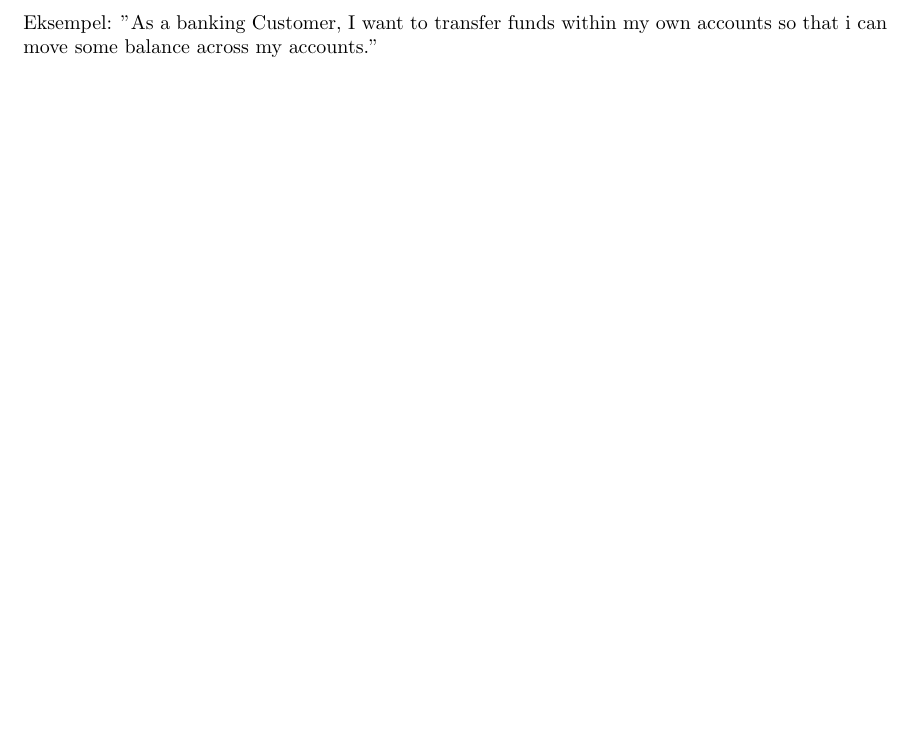
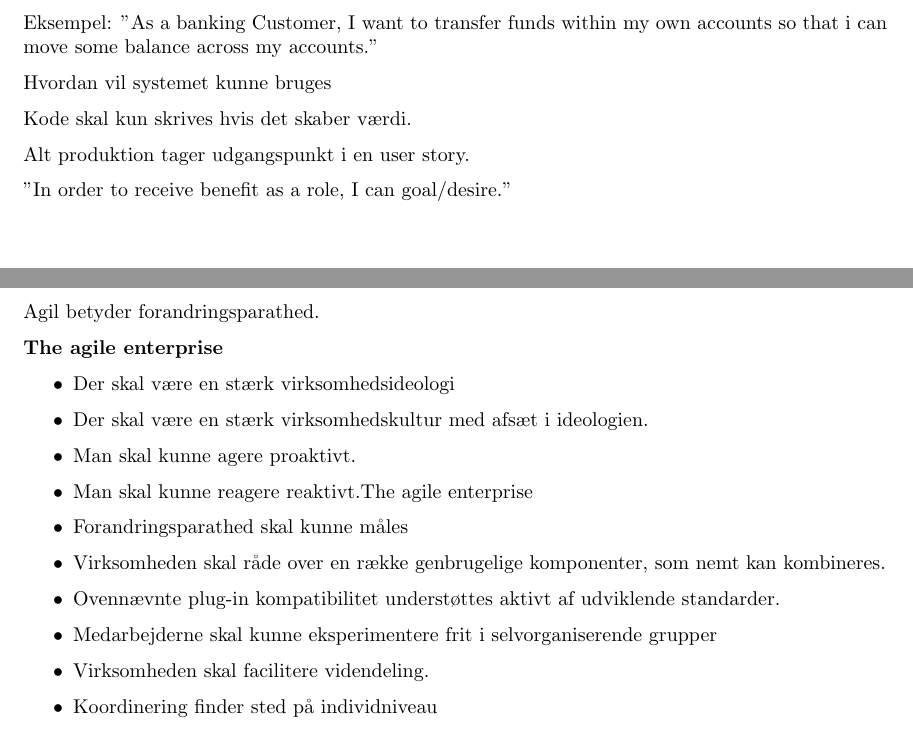
Before and after one commit to matto24/softwareudvikling, a LaTeX document (notes/software-udvikling.tex, which reads notes/agile.tex, notes/userStories.tex): part of page 3 of 3 before the commit and two parts of pages 3 and 4 of 4 after it, the two joined at a grey line, cut so that both start at the same text. The pictures show the PDF file notes/software-udvikling.pdf that the author committed with the source.

Commit message:
Lidt noter

```diff
--- /dev/null
+++ b/notes/agile.tex
@@ -0,0 +1,17 @@
+\section{Agile metoder}
+
+Agil betyder forandringsparathed.
+
+\textbf{The agile enterprise}
+\begin{itemize}
+	\item{Der skal være en stærk virksomhedsideologi}
+	\item{Der skal være en stærk virksomhedskultur med afsæt i ideologien.}
+	\item{Man skal kunne agere proaktivt.}
+	\item{Man skal kunne reagere reaktivt.The agile enterprise}
+	\item{Forandringsparathed skal kunne måles}
+	\item{Virksomheden skal råde over en række genbrugelige komponenter, som nemt kan kombineres.}
+	\item{Ovennævnte plug-in kompatibilitet understøttes aktivt af udviklende standarder.}
+	\item{Medarbejderne skal kunne eksperimentere frit i selvorganiserende grupper}
+	\item{Virksomheden skal facilitere videndeling.}
+	\item {Koordinering finder sted på individniveau}
+\end{itemize}
--- a/notes/userStories.tex
+++ b/notes/userStories.tex
@@ -4,3 +4,11 @@ User stories er en simpel måde at skabe krav der skaber værdi for kunden.
 
 Eksempel: "As a banking Customer, I want to transfer funds within my own accounts so that i can
 move some balance across my accounts."
+
+Hvordan vil systemet kunne bruges
+
+Kode skal kun skrives hvis det skaber værdi.
+
+Alt produktion tager udgangspunkt i en user story.
+
+"In order to receive benefit as a role, I can goal/desire."
```
Also changed, not shown: notes/software-udvikling.tex (+1 -0 lines), notes/software-udvikling.pdf.
